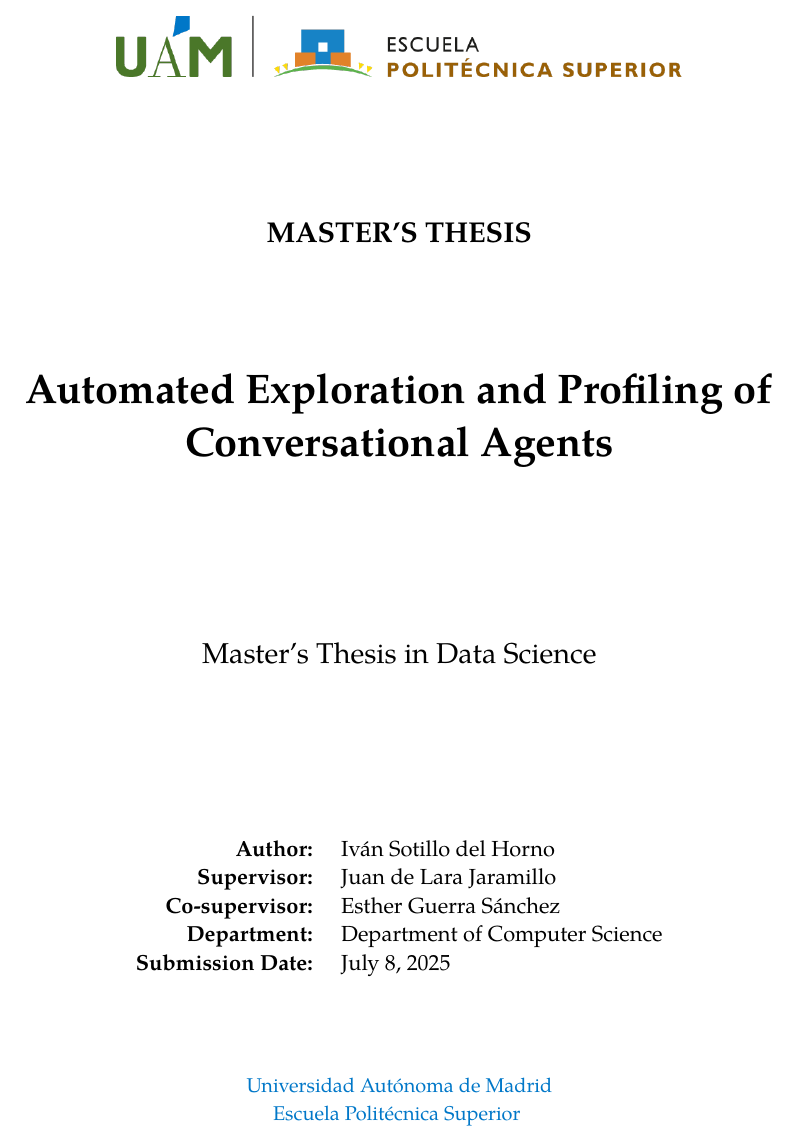
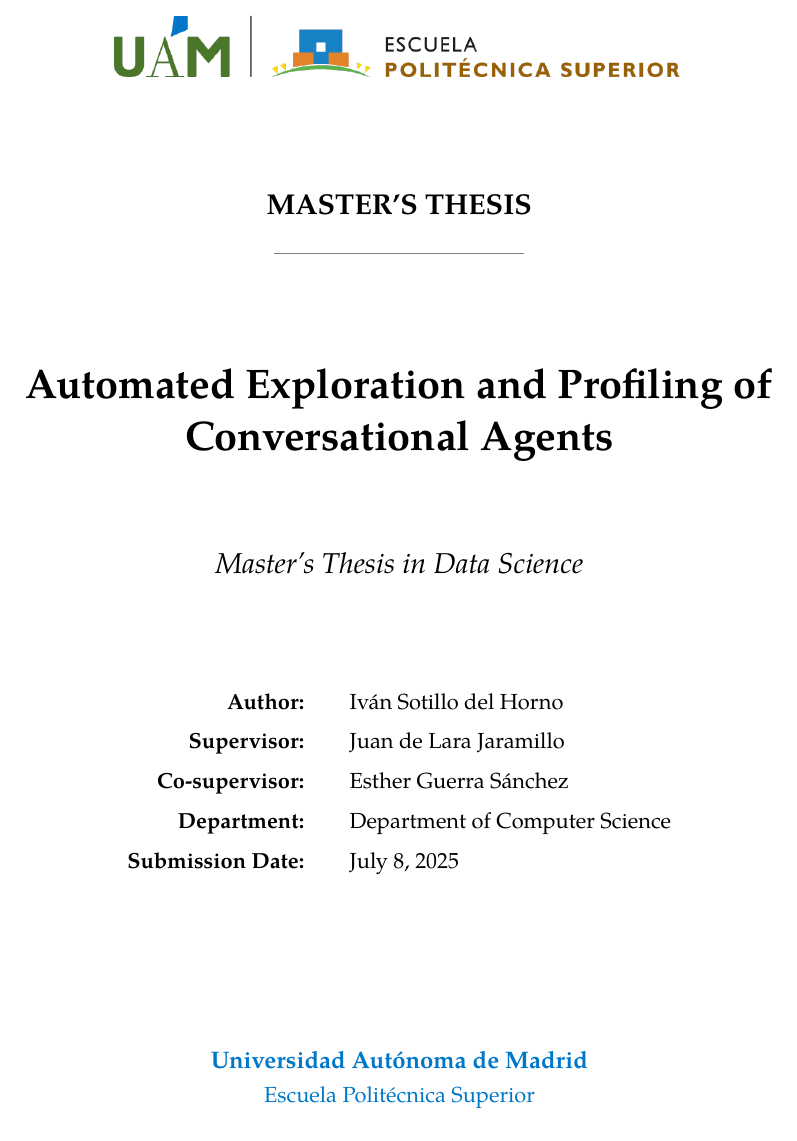
Before and after one commit to LittleHaku/master-thesis-tracer, a LaTeX thesis (main.tex, which reads pages/title.tex): part of page 1 of 11, cut so that both start at the same text. Compiled offline with XeLaTeX; a missing font is replaced by an installed copy or a similar font.

Commit message:
visual enhancements

```diff
--- a/pages/title.tex
+++ b/pages/title.tex
@@ -1,35 +1,46 @@
 \begin{titlepage}
   \centering
 
+  % Logo with better spacing
+  \includegraphics[width=100mm]{\getLogo}
+  \vspace{15mm}
 
-  \includegraphics[width=100mm]{\getLogo}
+  % Document type with improved styling
+  \begin{center}
+    {\Large\bfseries\MakeUppercase{\getDoctype{}}} \par
+    \vspace{2mm}
+    {\color{gray}\rule{0.3\textwidth}{0.5pt}} % Decorative line
+  \end{center}
 
+  \vspace{12mm}
+
+  % Title with enhanced typography
+  {\huge\bfseries \getTitle{} \par}
+
+  \vspace{15mm}
+
+  % Subtitle with better spacing
+  {\Large\itshape \getDoctype{} in \getDegree{} \par}
 
   \vspace{20mm}
-  \begin{center}
-    {\Large\bfseries\MakeUppercase{\getDoctype{}}} \par
-  \end{center}
 
-
-  \vspace{15mm}
-  {\huge\bfseries \getTitle{} \par}
-
-  \vspace{30mm}
-  {\Large \getDoctype{} in \getDegree{} \par}
-
-  \vspace{30mm}
-  \begin{tabular}{r @{\hspace{5mm}} l}
-    \bfseries Author:          & \getAuthor{}         \\
-    \bfseries Supervisor:      & \getSupervisor{}     \\
-    \bfseries Co-supervisor:   & \getCoSupervisor{}   \\
-    \bfseries Department:      & \getDepartment{}     \\
-    \bfseries Submission Date: & \getSubmissionDate{} \\
+  % Information table with improved formatting
+  \begin{tabular}{@{}r @{\hspace{8mm}} l@{}}
+    \textbf{Author:}          & \getAuthor{}         \\[2mm]
+    \textbf{Supervisor:}      & \getSupervisor{}     \\[2mm]
+    \textbf{Co-supervisor:}   & \getCoSupervisor{}   \\[2mm]
+    \textbf{Department:}      & \getDepartment{}     \\[2mm]
+    \textbf{Submission Date:} & \getSubmissionDate{} \\
   \end{tabular}
 
-\vfill{}
-\textcolor{UAMBlue}{
-    \small \getUniversity{} \\
-    \small \getFaculty{}
-}
+  \vfill
+
+  % University information with enhanced styling
+  \textcolor{UAMBlue}{
+    \begin{center}
+      {\large\bfseries \getUniversity{}} \\[1mm]
+      {\normalsize \getFaculty{}}
+    \end{center}
+  }
 
 \end{titlepage}
```
Also changed, not shown: 1 other file.
